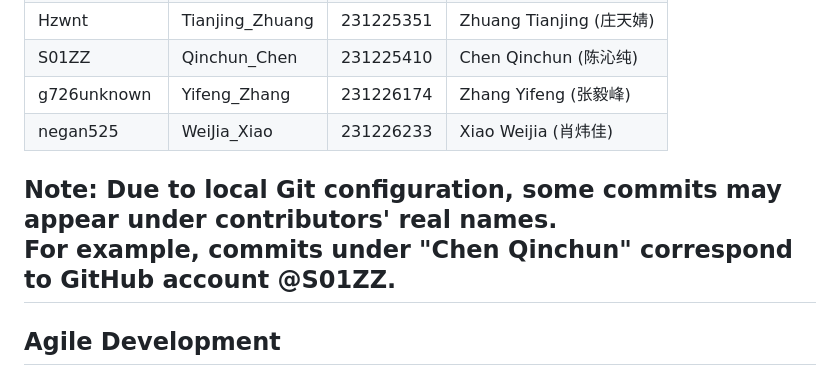
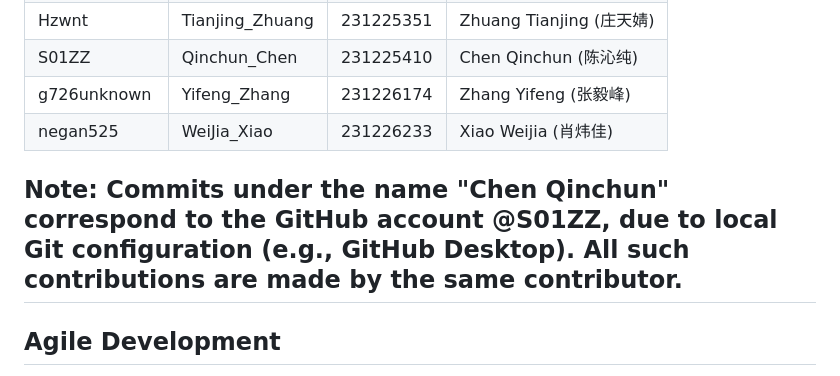
Before and after one commit to markrivera683/Recruitment-System-for-TA, a Markdown page: README.md, the part around the change. Drawn GitHub-style.

```diff
--- a/README.md
+++ b/README.md
@@ -185,9 +185,9 @@ There is **no database**. The `FileStore` class reads and writes these files dir
 | S01ZZ | Qinchun_Chen | 231225410 | Chen Qinchun (陈沁纯) |
 | g726unknown | Yifeng_Zhang | 231226174 | Zhang Yifeng (张毅峰) |
 | negan525 | WeiJia_Xiao | 231226233 | Xiao Weijia (肖炜佳) |
+
 **Note:**
-Due to local Git configuration, some commits may appear under contributors' real names.
-For example, commits under "Chen Qinchun" correspond to GitHub account **@S01ZZ**.
+Commits under the name "Chen Qinchun" correspond to the GitHub account **@S01ZZ**, due to local Git configuration (e.g., GitHub Desktop). All such contributions are made by the same contributor.
 ---
 
 ## Agile Development
```
